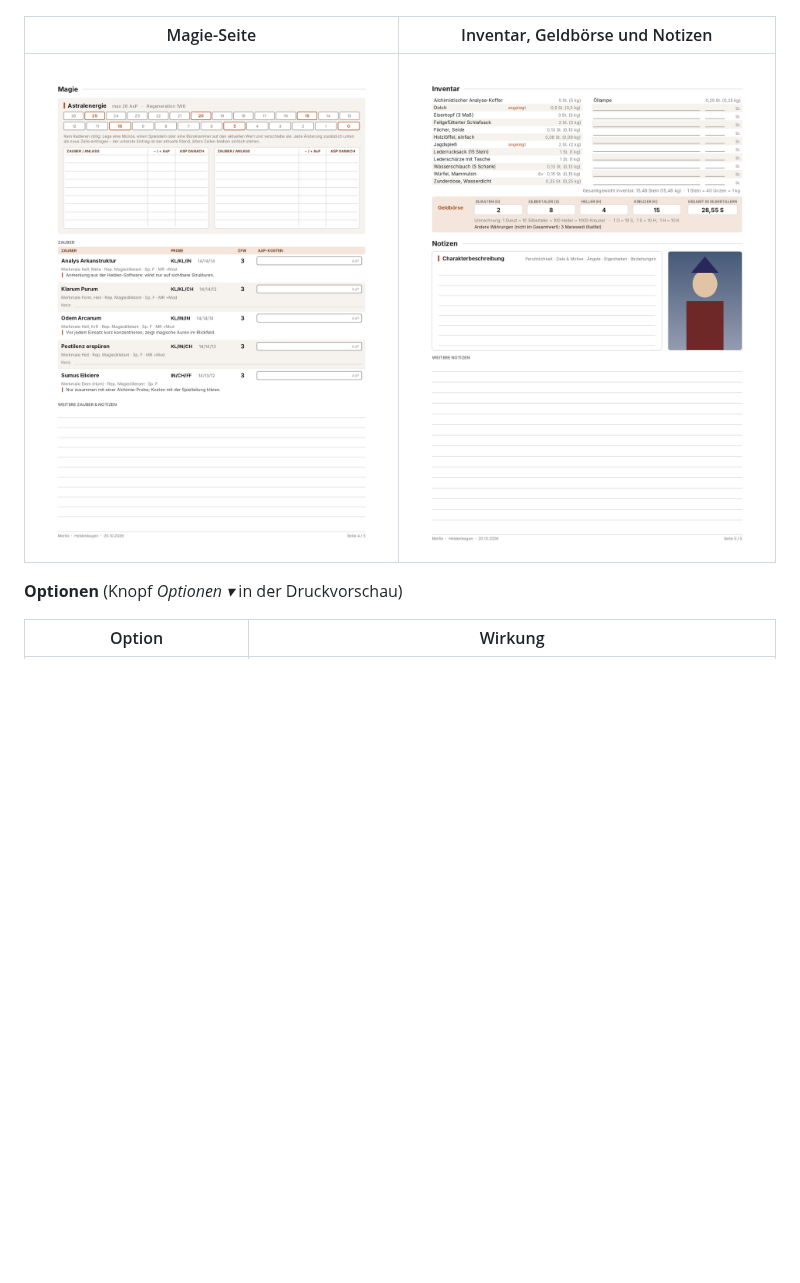
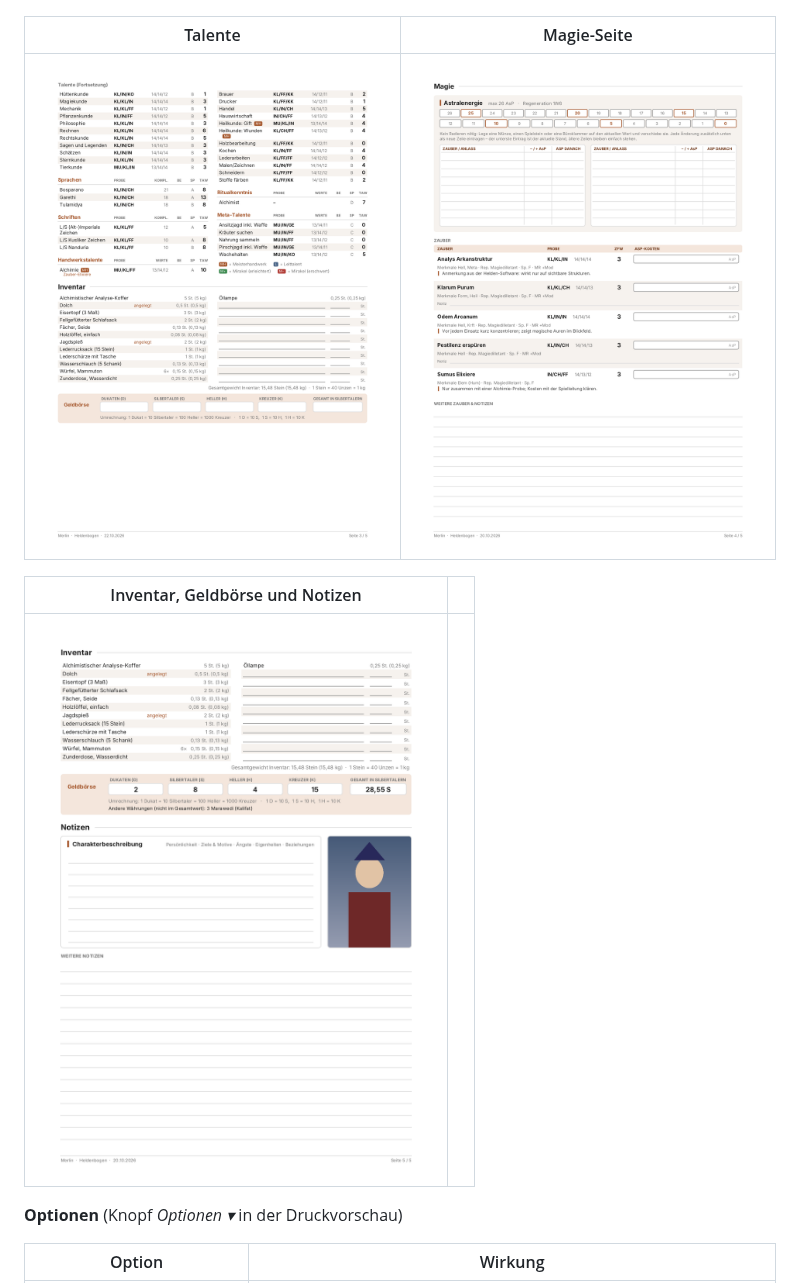
Before and after one commit to NelsonMai/Helden-Software-Modern-UI-Plugin, a Markdown page: README.md, the part around the change. GitHub-like rendering; pictures changed too: docs/bilder/bogen-talente.png (added); blank space fills up the shorter version.

Commit message:
README: Bild der Talent-Seite des Heldenbogens (Merlin, mit Meta-Talenten und Kennzeichen)
Co-Authored-By: Claude Opus 5.5 <noreply@anthropic.com>
Claude-Session: https://claude.ai/code/session_01XFsH5MfEcgtwerHLdGNyvK

```diff
--- a/README.md
+++ b/README.md
@@ -195,9 +195,13 @@ abgeschnitten.
 |---|---|
 | ![Heldenbogen, Seite 1](docs/bilder/bogen-seite1.png) | ![Heldenbogen mit Rüstung, Initiative und Trefferzonen](docs/bilder/bogen-kampf-initiative.png) |
 
-| Magie-Seite | Inventar, Geldbörse und Notizen |
+| Talente | Magie-Seite |
 |---|---|
-| ![Magie-Seite mit Astralenergie und Zauberübersicht](docs/bilder/bogen-magie.png) | ![Inventar, Geldbörse und Notizseite mit Portrait](docs/bilder/bogen-inventar-notizen.png) |
+| ![Heldenbogen mit Talenten nach Gruppen](docs/bilder/bogen-talente.png) | ![Magie-Seite mit Astralenergie und Zauberübersicht](docs/bilder/bogen-magie.png) |
+
+| Inventar, Geldbörse und Notizen | |
+|---|---|
+| ![Inventar, Geldbörse und Notizseite mit Portrait](docs/bilder/bogen-inventar-notizen.png) | |
 
 **Optionen** (Knopf *Optionen ▾* in der Druckvorschau)
 
```
